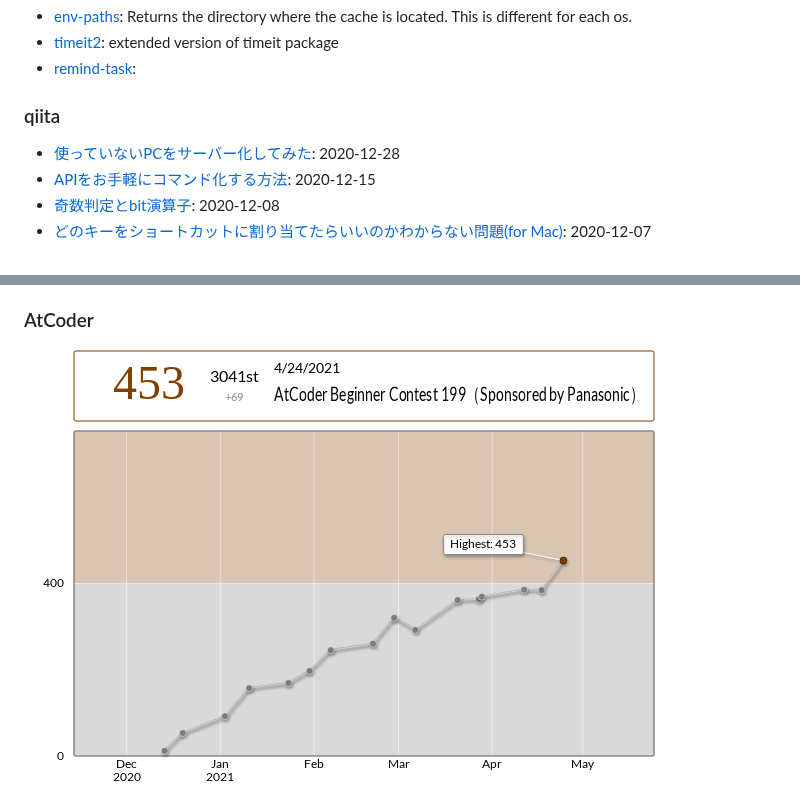
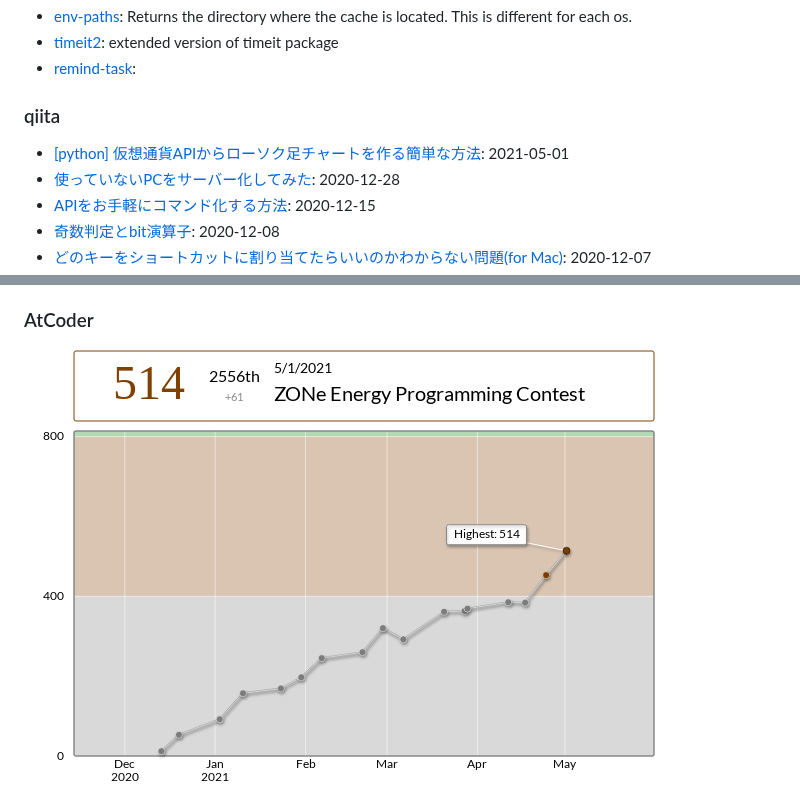
Before and after one commit to atu4403/atu4403, a Markdown page: README.md, 2 parts joined by grey strips. GitHub-like rendering; pictures changed too: images/ratingGraph.png, images/ratingStatus.png.

```diff
--- a/README.md
+++ b/README.md
@@ -11,6 +11,7 @@ atu4403の個人情報満載リポジトリ
 
 
 ### qiita
+- [[python] 仮想通貨APIからローソク足チャートを作る簡単な方法](https://qiita.com/atu4403/items/42d64c9fa9302cfa6c8a): 2021-05-01
 - [使っていないPCをサーバー化してみた](https://qiita.com/atu4403/items/6ea6721f00c477dcca5b): 2020-12-28
 - [APIをお手軽にコマンド化する方法](https://qiita.com/atu4403/items/35a9bfac0e0bccb2b403): 2020-12-15
 - [奇数判定とbit演算子](https://qiita.com/atu4403/items/36b2a7de126b9d4dbfcb): 2020-12-08
```
